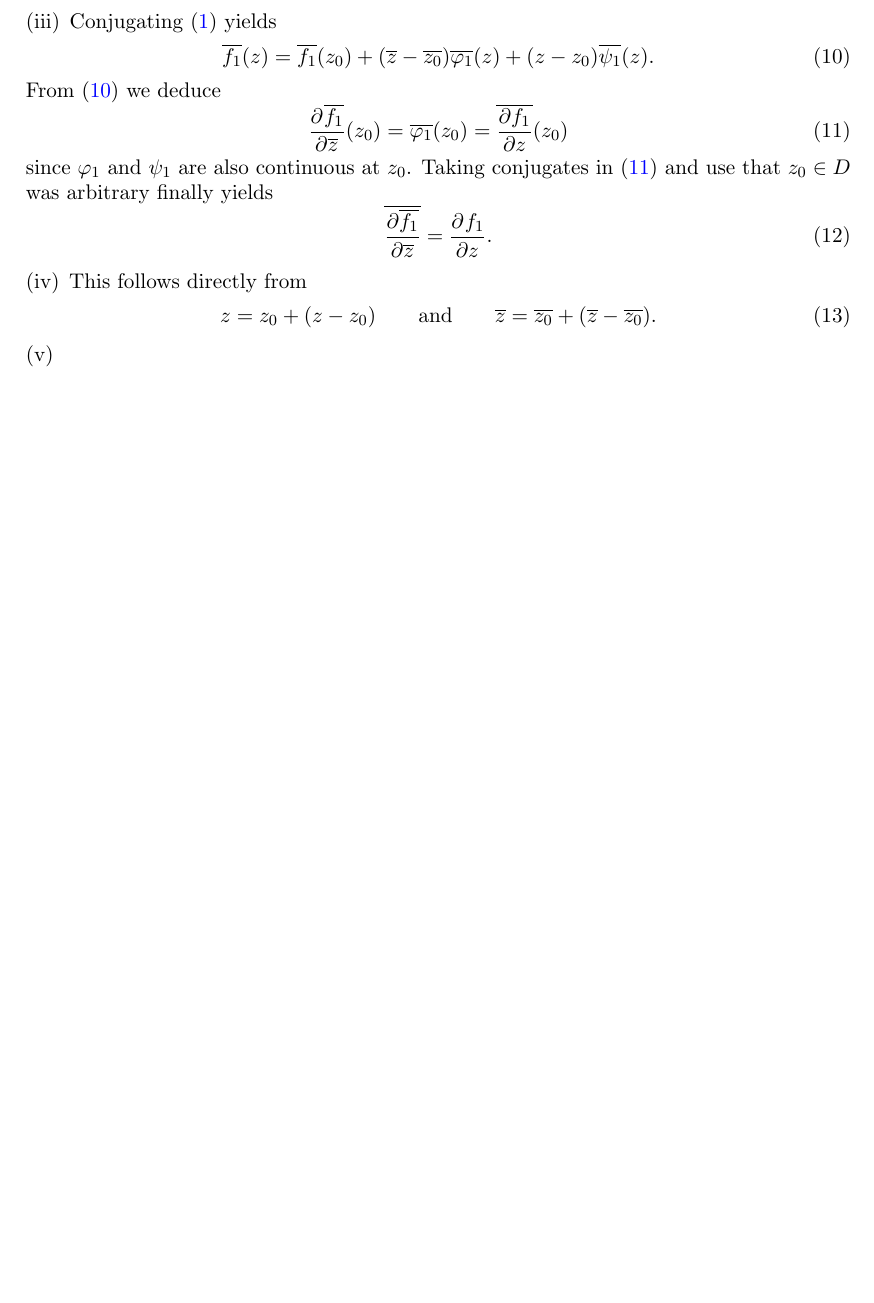
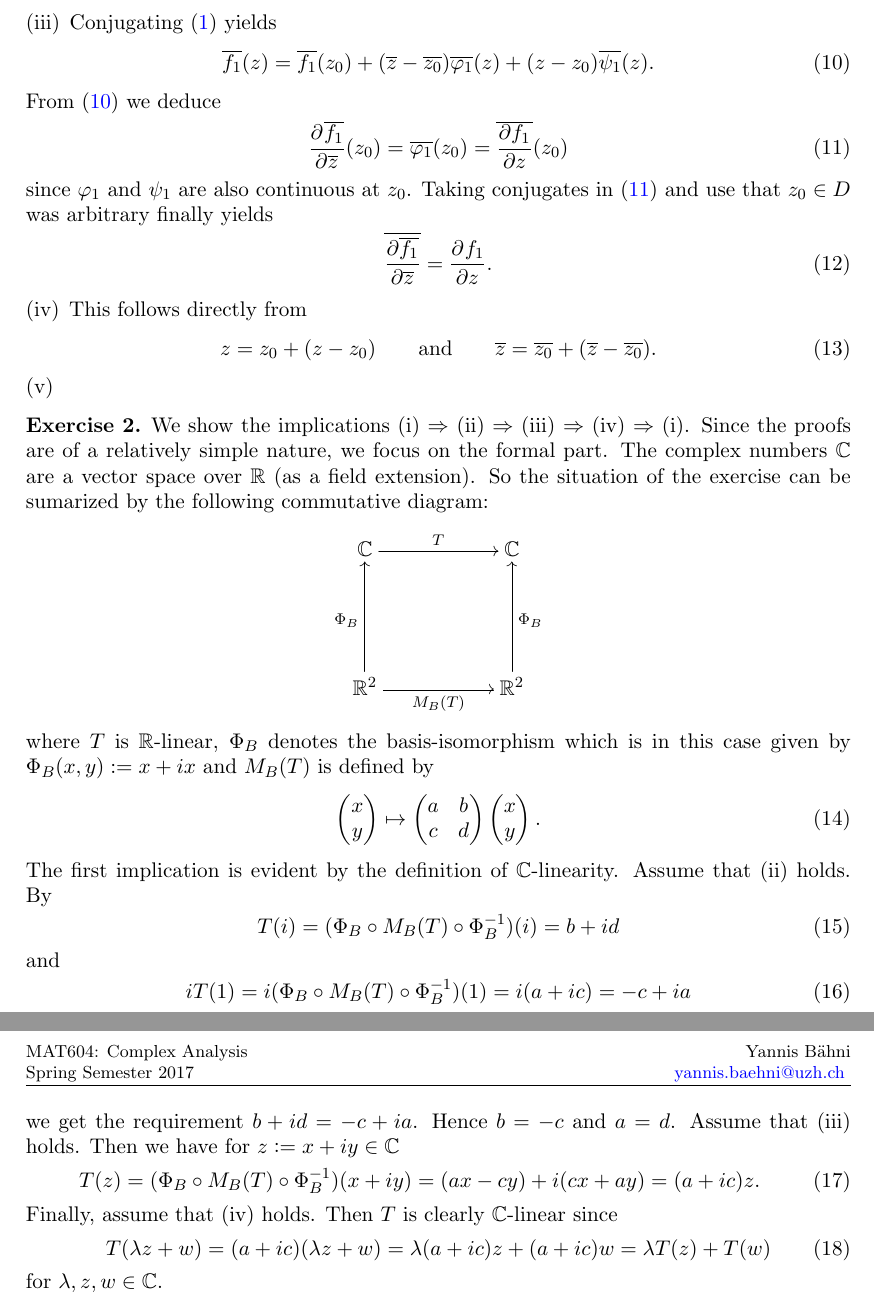
Before and after one commit to TheGeekGreek/MAT604_complex_analysis, a LaTeX paper (sheet_3/sol_3.tex, which reads sheet_3/header.tex): part of page 2 of 2 before the commit and two parts of pages 2 and 3 of 3 after it, the two joined at a grey line, cut so that both start at the same text, the shorter picture padded with empty space. Compiled offline with pdfLaTeX.

Commit message:
ex 2 done

```diff
--- a/sheet_3/header.tex
+++ b/sheet_3/header.tex
@@ -60,6 +60,8 @@
 \let\@texttop\relax
 \usepackage{etoolbox}
 \patchcmd{\abstract}{\scshape\abstractname}{\textbf{\abstractname}}{}{}
+
+\usepackage[all,cmtip]{xy}
 
 %Switching commands for different section formats
 %Mainsectionsytle
--- a/sheet_3/sol_3.tex
+++ b/sheet_3/sol_3.tex
@@ -82,6 +82,49 @@
 			\item
 		\end{enumerate}
 
+	\item We show the implications (i) $\Rightarrow$ (ii) $\Rightarrow$ (iii) $\Rightarrow$ (iv) $\Rightarrow$ (i). Since the proofs are of a relatively simple nature, we focus on the formal part. The complex numbers $\mathbb{C}$ are a vector space over $\mathbb{R}$ (as a field extension). So the situation of the exercise can be sumarized by the following commutative diagram:
+		\[
+			\xymatrix@=2cm{
+				\mathbb{C} \ar[r]^T &\mathbb{C}\\
+				\mathbb{R}^2 \ar[u]^{\Phi_B} \ar[r]_{M_B(T)} &\mathbb{R}^2 \ar[u]_{\Phi_B}}
+	 	\]
+
+		\noindent where $T$ is $\mathbb{R}$-linear, $\Phi_B$ denotes the basis-isomorphism which is in this case given by $\Phi_B(x,y) := x + ix$ and $M_B(T)$ is defined by
+		\begin{equation}
+			\begin{pmatrix}
+				x\\
+				y
+			\end{pmatrix} \mapsto
+			\begin{pmatrix}
+				a & b\\
+				c & d
+			\end{pmatrix}
+			\begin{pmatrix}
+				x\\
+				y
+			\end{pmatrix}.
+		\end{equation}
+		The first implication is evident by the definition of $\mathbb{C}$-linearity. Assume that (ii) holds. By
+		\begin{equation}
+			T(i) = (\Phi_B \circ M_B(T) \circ \Phi_B^{-1})(i) = b + id
+		\end{equation}
+		\noindent and
+		\begin{equation}
+			iT(1) = i(\Phi_B \circ M_B(T) \circ \Phi_B^{-1})(1) = i(a + ic) = -c + ia
+		\end{equation}
+
+		\noindent we get the requirement $b + id = -c + ia$. Hence $b = -c$ and $a = d$. Assume that (iii) holds. Then we have for $z := x + iy \in \mathbb{C}$
+		\begin{equation}
+			T(z) = (\Phi_B \circ M_B(T) \circ \Phi_B^{-1})(x + iy) = (ax - cy) + i(cx + ay) = (a + ic)z.
+		\end{equation}
+
+		Finally, assume that (iv) holds. Then $T$ is clearly $\mathbb{C}$-linear since
+		\begin{equation}
+			T(\lambda z + w) = (a + ic)(\lambda z + w) = \lambda(a + ic)z + (a + ic)w = \lambda T(z) + T(w)
+		\end{equation}
+
+		\noindent for $\lambda,z,w \in \mathbb{C}$.
+
 \end{enumerate}
 %\originalsectionstyle
 \printbibliography
```
Also changed, not shown: sheet_3/sol_3.pdf.
